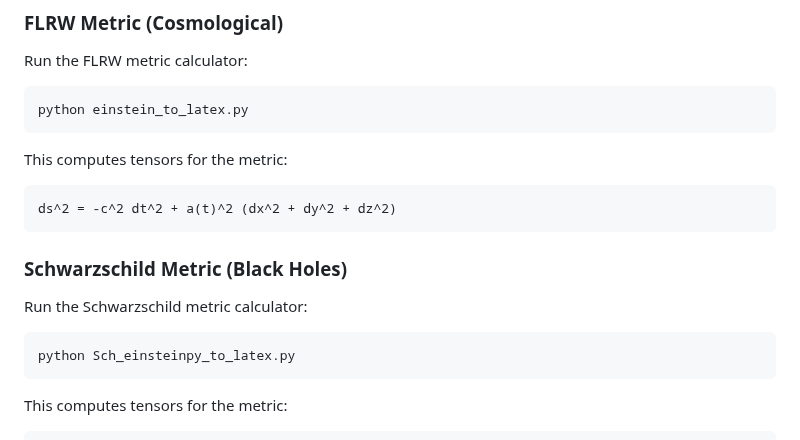
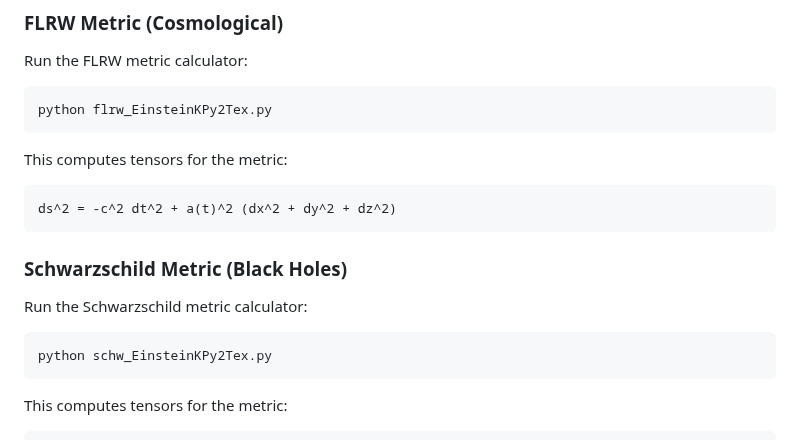
Before and after one commit to lontelis/EinsteinKPy2Tex, a Markdown page: README.md, the part around the change. Drawn GitHub-style.

````diff
--- a/README.md
+++ b/README.md
@@ -41,7 +41,7 @@ pip install ipython sympy numpy einsteinpy
 Run the FLRW metric calculator:
 
 ```bash
-python einstein_to_latex.py
+python flrw_EinsteinKPy2Tex.py
 ```
 
 This computes tensors for the metric:
@@ -54,7 +54,7 @@ ds^2 = -c^2 dt^2 + a(t)^2 (dx^2 + dy^2 + dz^2)
 Run the Schwarzschild metric calculator:
 
 ```bash
-python Sch_einsteinpy_to_latex.py
+python schw_EinsteinKPy2Tex.py
 ```
 
 This computes tensors for the metric:
````
